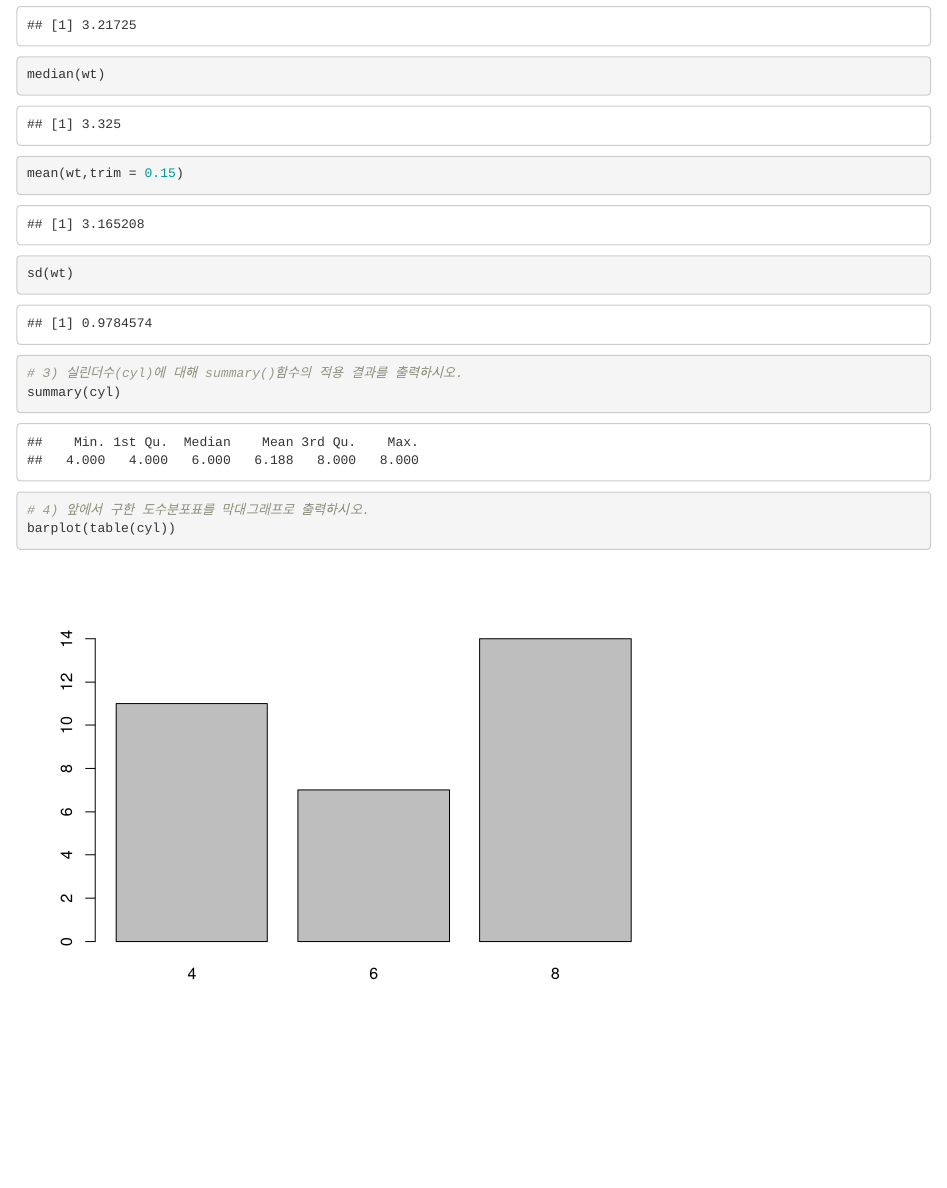
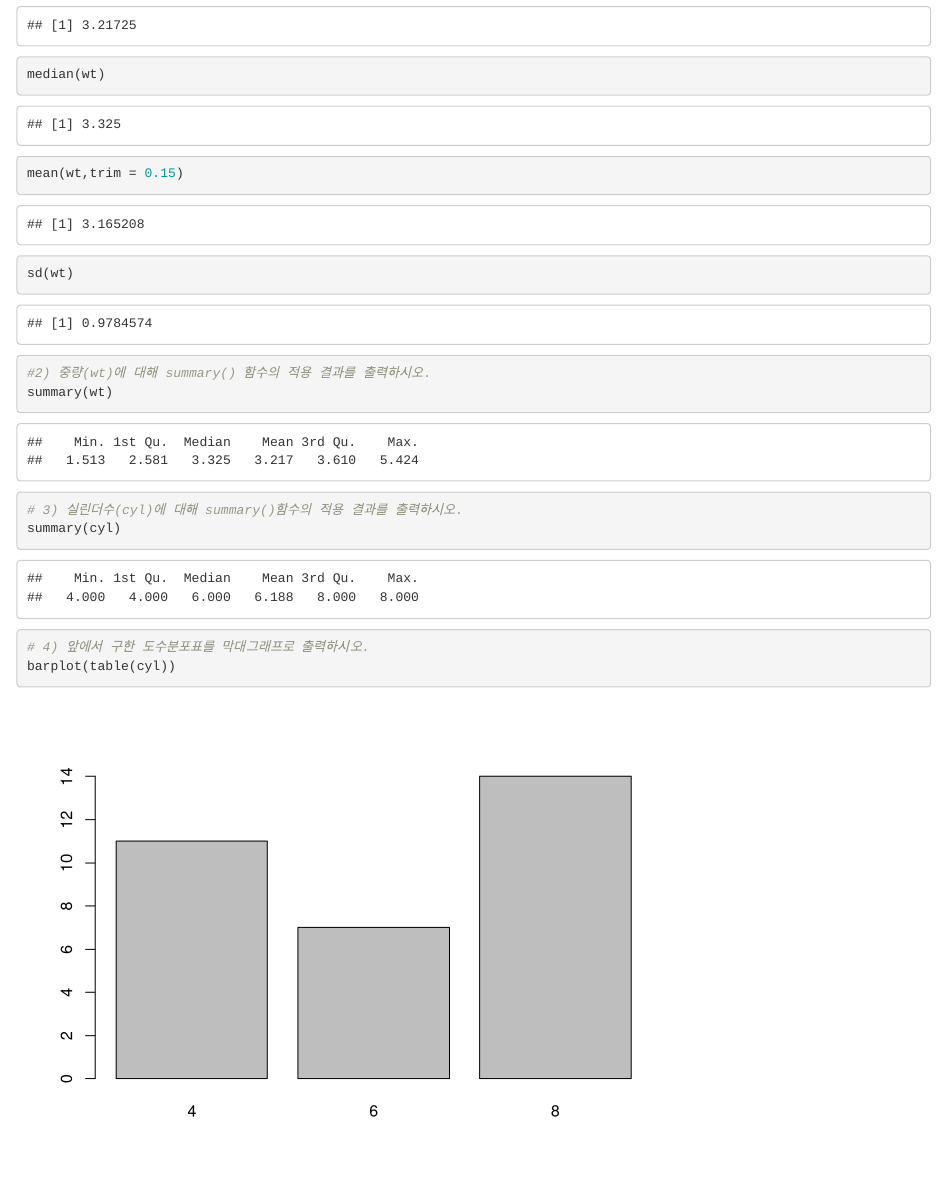
Before and after one commit to Danee12/bigdata, an R Markdown document (R/자료탐색연습문제.Rmd): the page in a window 1100 px wide, from 210 px down. Rendered offline with R 4.5, knitr and Pandoc, with nearby package versions.

Commit message:
Add files via upload

```diff
--- a/R/자료탐색연습문제.Rmd
+++ b/R/자료탐색연습문제.Rmd
@@ -12,6 +12,8 @@ mean(wt)
 median(wt)
 mean(wt,trim = 0.15)
 sd(wt)
+#2) 중량(wt)에 대해 summary() 함수의 적용 결과를 출력하시오.
+summary(wt)
 # 3) 실린더수(cyl)에 대해 summary()함수의 적용 결과를 출력하시오.
 summary(cyl)
 # 4) 앞에서 구한 도수분포표를 막대그래프로 출력하시오.
```
